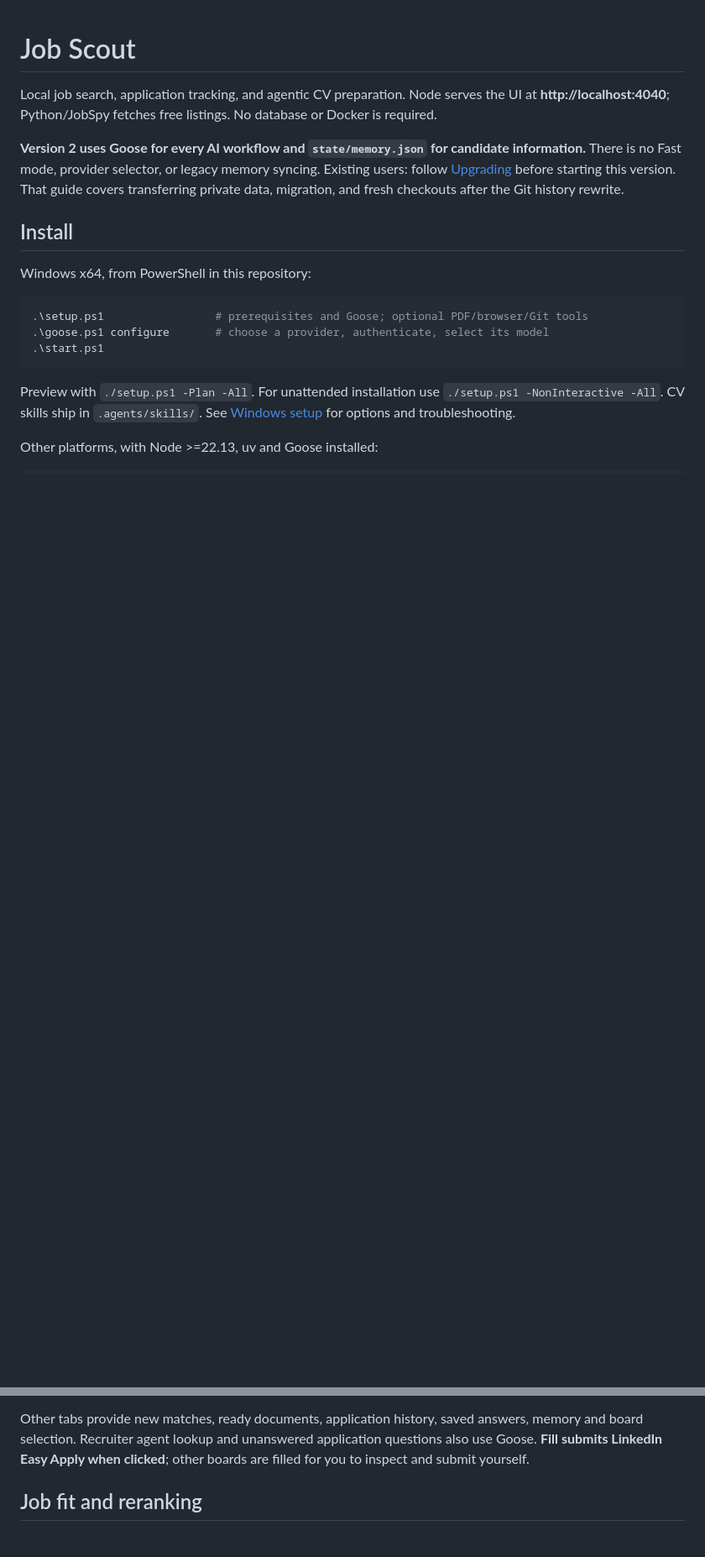
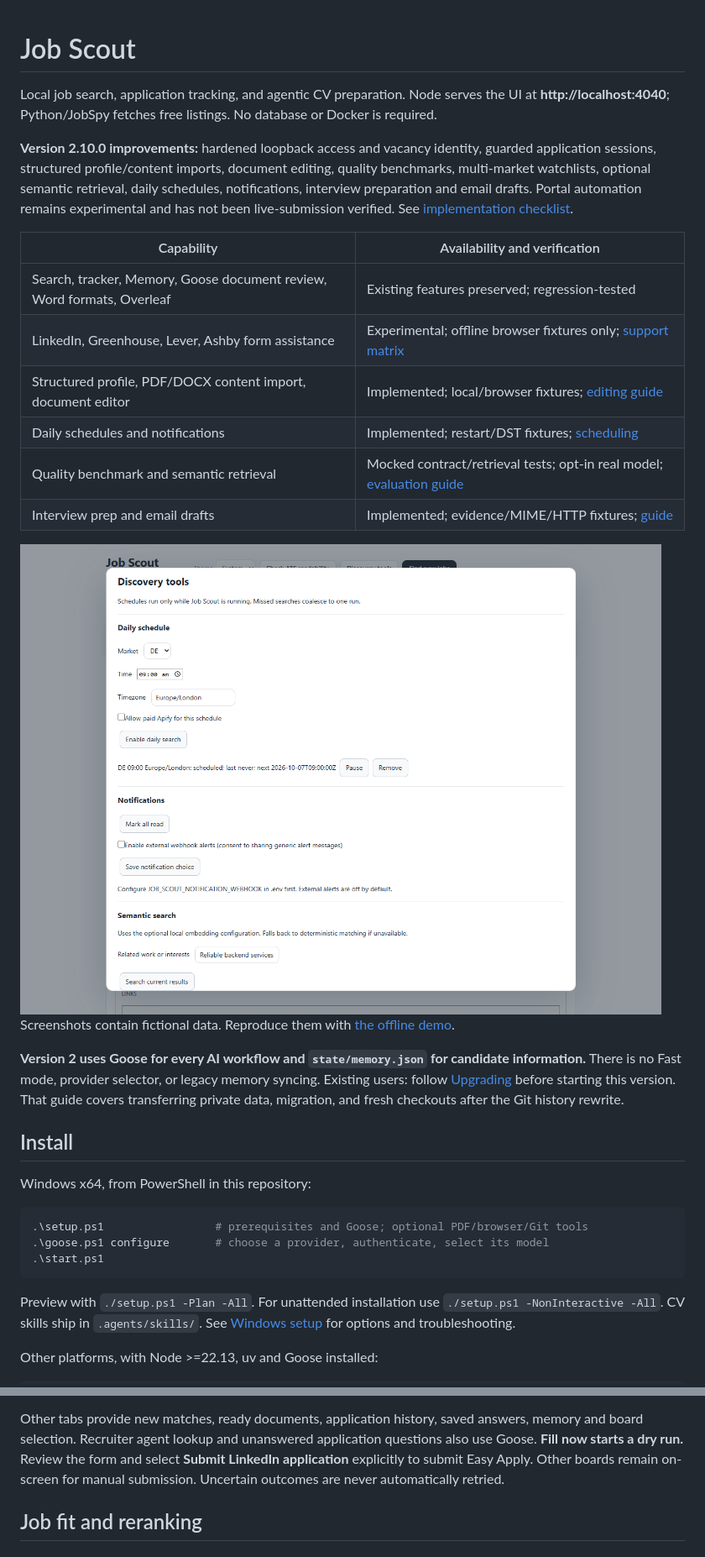
Before and after one commit to basit3000/job-scout, a Markdown page: README.md, 2 parts joined by grey strips. Shown at 84% size. Rendered like a GitHub page; pictures changed too: docs/screenshots/discovery.png (added); blank space fills up the shorter version.

```diff
--- a/README.md
+++ b/README.md
@@ -3,6 +3,25 @@
 Local job search, application tracking, and agentic CV preparation. Node serves the
 UI at **http://localhost:4040**; Python/JobSpy fetches free listings. No database or
 Docker is required.
+
+**Version 2.10.0 improvements:** hardened loopback access and
+vacancy identity, guarded application sessions, structured profile/content imports,
+document editing, quality benchmarks, multi-market watchlists, optional semantic
+retrieval, daily schedules, notifications, interview preparation and email drafts.
+Portal automation remains experimental and has not been live-submission verified.
+See [implementation checklist](docs/implementation-progress.md).
+
+| Capability | Availability and verification |
+| --- | --- |
+| Search, tracker, Memory, Goose document review, Word formats, Overleaf | Existing features preserved; regression-tested |
+| LinkedIn, Greenhouse, Lever, Ashby form assistance | Experimental; offline browser fixtures only; [support matrix](docs/reliability.md) |
+| Structured profile, PDF/DOCX content import, document editor | Implemented; local/browser fixtures; [editing guide](docs/editing.md) |
+| Daily schedules and notifications | Implemented; restart/DST fixtures; [scheduling](docs/scheduling.md) |
+| Quality benchmark and semantic retrieval | Mocked contract/retrieval tests; opt-in real model; [evaluation guide](docs/quality-and-discovery.md) |
+| Interview prep and email drafts | Implemented; evidence/MIME/HTTP fixtures; [guide](docs/interview-and-email.md) |
+
+![Fictional discovery walkthrough](docs/screenshots/discovery.png)
+Screenshots contain fictional data. Reproduce them with [the offline demo](docs/demo.md).
 
 **Version 2 uses Goose for every AI workflow and `state/memory.json` for candidate
 information.** There is no Fast mode, provider selector, or legacy memory syncing.
@@ -84,8 +103,9 @@ workers have file tools; a prompt restriction is not an operating-system sandbox
 
 Other tabs provide new matches, ready documents, application history, saved answers,
 memory and board selection. Recruiter agent lookup and unanswered application
-questions also use Goose. **Fill submits LinkedIn Easy Apply when clicked**; other
-boards are filled for you to inspect and submit yourself.
+questions also use Goose. **Fill now starts a dry run.** Review the form and select
+**Submit LinkedIn application** explicitly to submit Easy Apply. Other boards remain
+on-screen for manual submission. Uncertain outcomes are never automatically retried.
 
 ## Job fit and reranking
 
```
Also changed, not shown: other parts of README.md (+8 -2 lines), docs/demo.md (added, +33 -0 lines), docs/implementation-progress.md (added, +118 -0 lines), docs/upgrading.md (+18 -0 lines), docs/screenshots/document-edit.png (added), docs/screenshots/email.png (added), docs/screenshots/memory.png (added), 4 other files.
